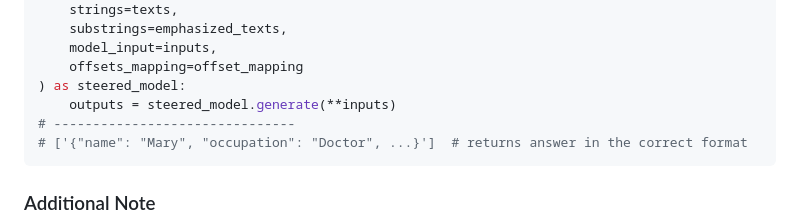
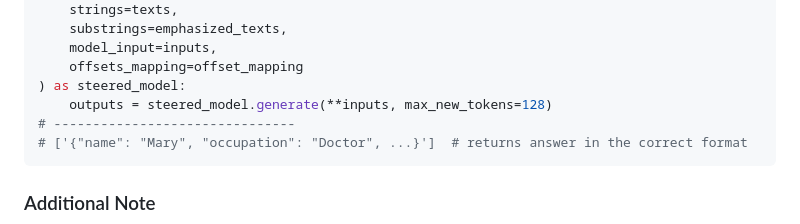
Before and after one commit to QingruZhang/PASTA, a Markdown page: README.md, the part around the change. Rendered like a GitHub page.

````diff
--- a/README.md
+++ b/README.md
@@ -74,7 +74,7 @@ with pasta.apply_steering(
     model_input=inputs,
     offsets_mapping=offset_mapping
 ) as steered_model:
-    outputs = steered_model.generate(**inputs)
+    outputs = steered_model.generate(**inputs, max_new_tokens=128)
 # -------------------------------
 # ['{"name": "Mary", "occupation": "Doctor", ...}']  # returns answer in the correct format
 ```
````
